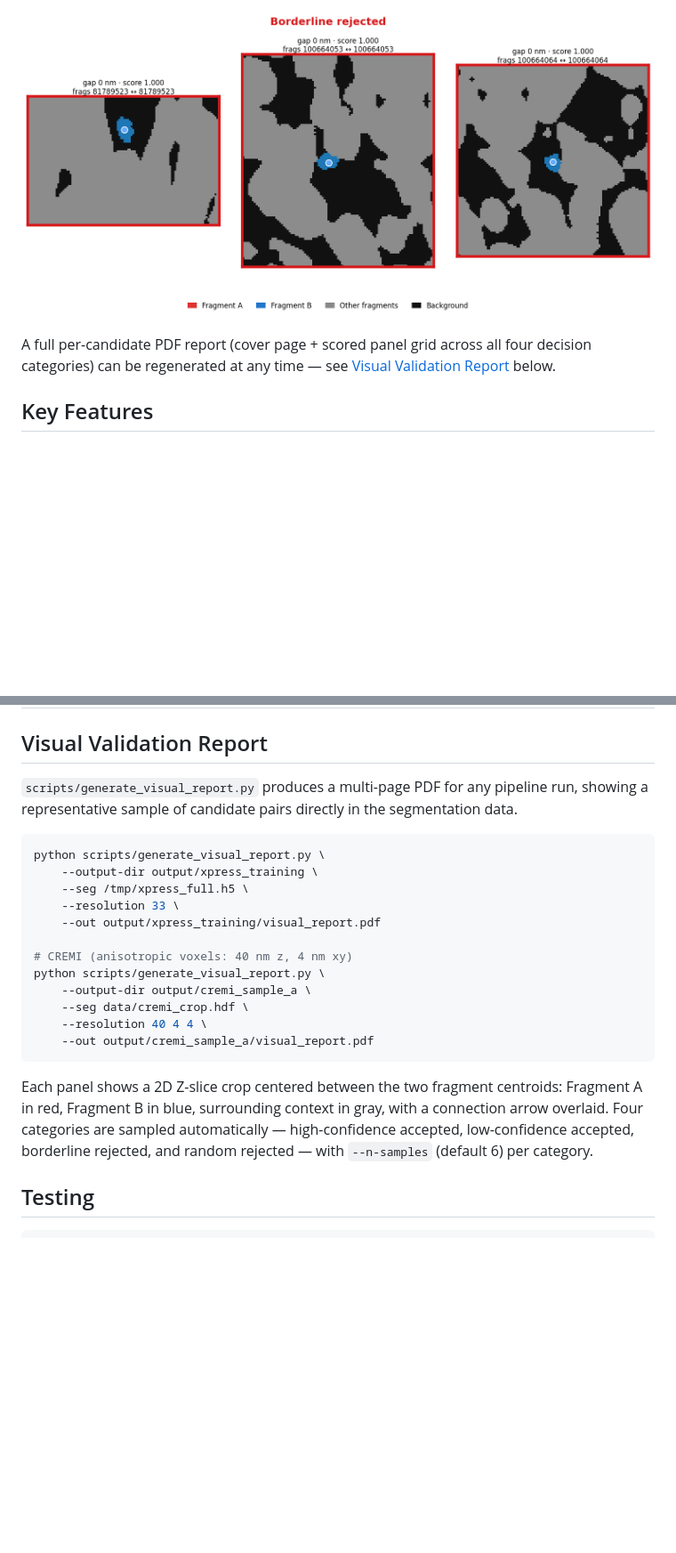
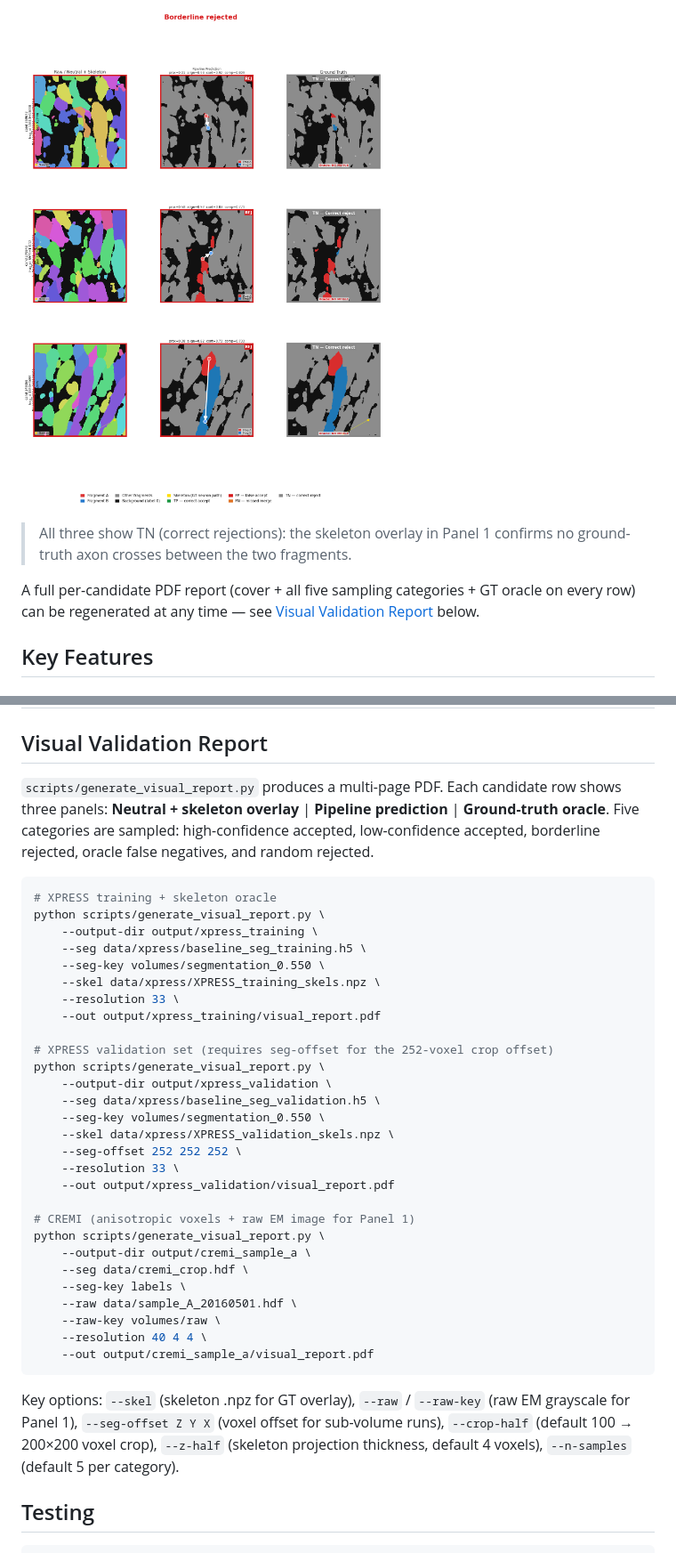
Before and after one commit to jelsayyid/postseg-connectomics, a Markdown page: README.md, 2 parts joined by grey strips. Shown at 89% size. GitHub-like rendering; pictures changed too: docs/images/candidate_showcase_rejected.png; blank space fills up the shorter version.

````diff
--- a/README.md
+++ b/README.md
@@ -55,7 +63,9 @@ Each image below is a 2D cross-section of the segmentation volume centered on a
 
 ![Borderline rejected candidate pairs](docs/images/candidate_showcase_rejected.png)
 
-A full per-candidate PDF report (cover page + scored panel grid across all four decision categories) can be regenerated at any time — see [Visual Validation Report](#visual-validation-report) below.
+> All three show TN (correct rejections): the skeleton overlay in Panel 1 confirms no ground-truth axon crosses between the two fragments.
+
+A full per-candidate PDF report (cover + all five sampling categories + GT oracle on every row) can be regenerated at any time — see [Visual Validation Report](#visual-validation-report) below.
 
 ## Key Features
 
@@ -177,24 +187,40 @@ scripts/
 
 ## Visual Validation Report
 
-`scripts/generate_visual_report.py` produces a multi-page PDF for any pipeline run, showing a representative sample of candidate pairs directly in the segmentation data.
+`scripts/generate_visual_report.py` produces a multi-page PDF. Each candidate row shows three panels: **Neutral + skeleton overlay** | **Pipeline prediction** | **Ground-truth oracle**. Five categories are sampled: high-confidence accepted, low-confidence accepted, borderline rejected, oracle false negatives, and random rejected.
 
 ```bash
+# XPRESS training + skeleton oracle
 python scripts/generate_visual_report.py \
     --output-dir output/xpress_training \
-    --seg /tmp/xpress_full.h5 \
+    --seg data/xpress/baseline_seg_training.h5 \
+    --seg-key volumes/segmentation_0.550 \
+    --skel data/xpress/XPRESS_training_skels.npz \
     --resolution 33 \
     --out output/xpress_training/visual_report.pdf
 
-# CREMI (anisotropic voxels: 40 nm z, 4 nm xy)
+# XPRESS validation set (requires seg-offset for the 252-voxel crop offset)
+python scripts/generate_visual_report.py \
+    --output-dir output/xpress_validation \
+    --seg data/xpress/baseline_seg_validation.h5 \
+    --seg-key volumes/segmentation_0.550 \
+    --skel data/xpress/XPRESS_validation_skels.npz \
+    --seg-offset 252 252 252 \
+    --resolution 33 \
+    --out output/xpress_validation/visual_report.pdf
+
+# CREMI (anisotropic voxels + raw EM image for Panel 1)
 python scripts/generate_visual_report.py \
     --output-dir output/cremi_sample_a \
     --seg data/cremi_crop.hdf \
+    --seg-key labels \
+    --raw data/sample_A_20160501.hdf \
+    --raw-key volumes/raw \
     --resolution 40 4 4 \
     --out output/cremi_sample_a/visual_report.pdf
 ```
 
-Each panel shows a 2D Z-slice crop centered between the two fragment centroids: Fragment A in red, Fragment B in blue, surrounding context in gray, with a connection arrow overlaid. Four categories are sampled automatically — high-confidence accepted, low-confidence accepted, borderline rejected, and random rejected — with `--n-samples` (default 6) per category.
+Key options: `--skel` (skeleton .npz for GT overlay), `--raw` / `--raw-key` (raw EM grayscale for Panel 1), `--seg-offset Z Y X` (voxel offset for sub-volume runs), `--crop-half` (default 100 → 200×200 voxel crop), `--z-half` (skeleton projection thickness, default 4 voxels), `--n-samples` (default 5 per category).
 
 ## Testing
 
````
Also changed, not shown: other parts of README.md (+15 -7 lines), docs/images/candidate_showcase_accepted.png, report/images/candidate_showcase_accepted.png, report/images/candidate_showcase_rejected.png, 13 other files.
